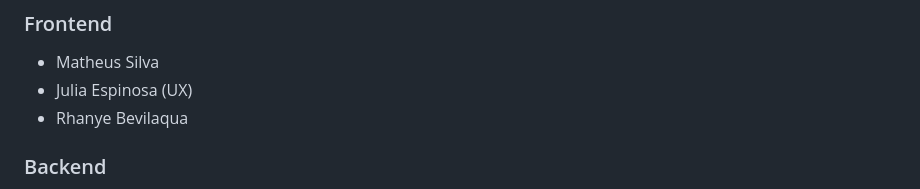
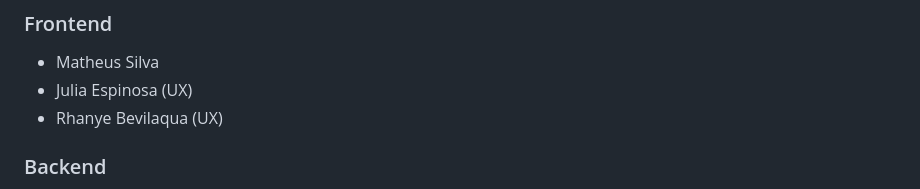
Before and after one commit to Matth998/bee-better-front, a Markdown page: README.md, the part around the change. GitHub-like rendering.

```diff
--- a/README.md
+++ b/README.md
@@ -245,7 +245,7 @@ Além da construção técnica da aplicação, o projeto foi fundamentado em est
 
 - Matheus Silva
 - Julia Espinosa (UX)
-- Rhanye Bevilaqua
+- Rhanye Bevilaqua (UX)
 
 ### Backend
 
```
